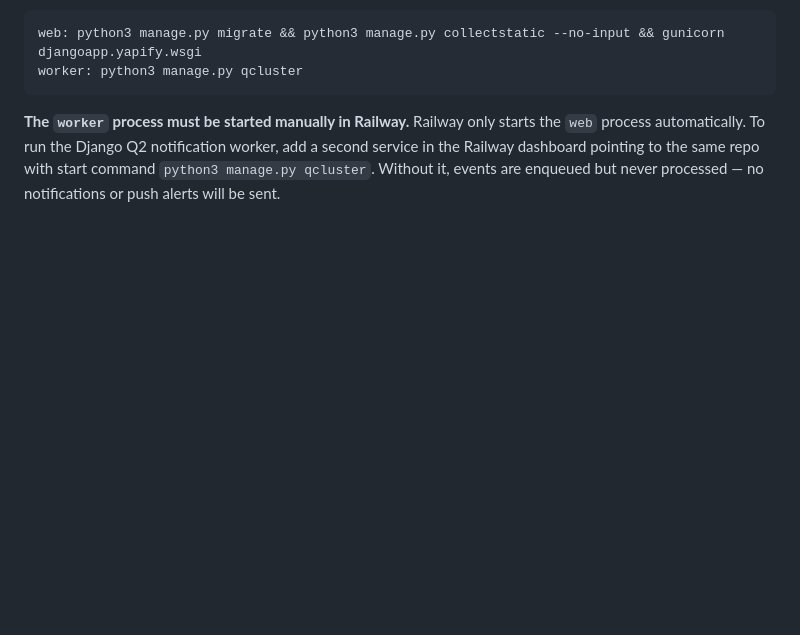
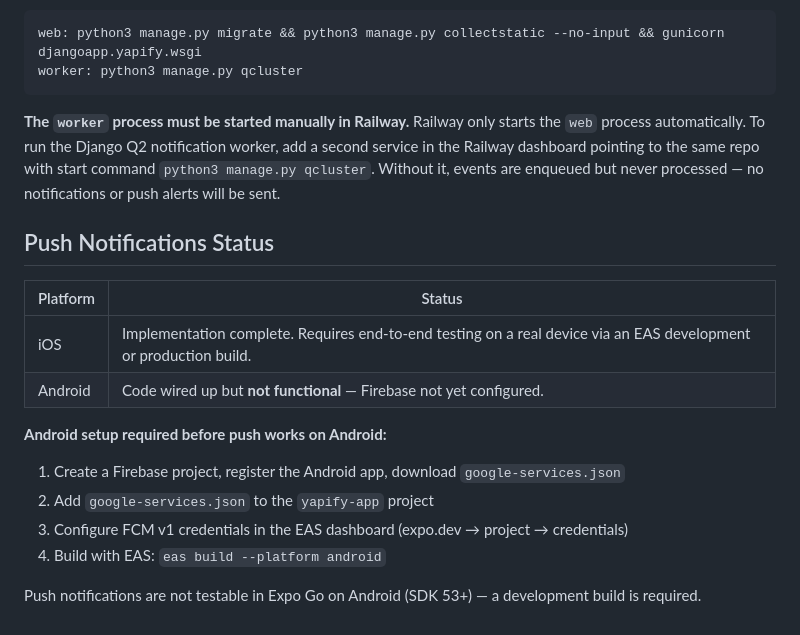
Before and after one commit to solomonrodrigues/yapify, a Markdown page: CLAUDE.md, the part around the change. GitHub-like rendering; blank space fills up the shorter version.

Commit message:
docs: update CLAUDE.md

````diff
--- a/CLAUDE.md
+++ b/CLAUDE.md
@@ -111,3 +111,18 @@ worker: python3 manage.py qcluster
 ```
 
 **The `worker` process must be started manually in Railway.** Railway only starts the `web` process automatically. To run the Django Q2 notification worker, add a second service in the Railway dashboard pointing to the same repo with start command `python3 manage.py qcluster`. Without it, events are enqueued but never processed — no notifications or push alerts will be sent.
+
+## Push Notifications Status
+
+| Platform | Status |
+|---|---|
+| iOS | Implementation complete. Requires end-to-end testing on a real device via an EAS development or production build. |
+| Android | Code wired up but **not functional** — Firebase not yet configured. |
+
+**Android setup required before push works on Android:**
+1. Create a Firebase project, register the Android app, download `google-services.json`
+2. Add `google-services.json` to the `yapify-app` project
+3. Configure FCM v1 credentials in the EAS dashboard (expo.dev → project → credentials)
+4. Build with EAS: `eas build --platform android`
+
+Push notifications are not testable in Expo Go on Android (SDK 53+) — a development build is required.
````
